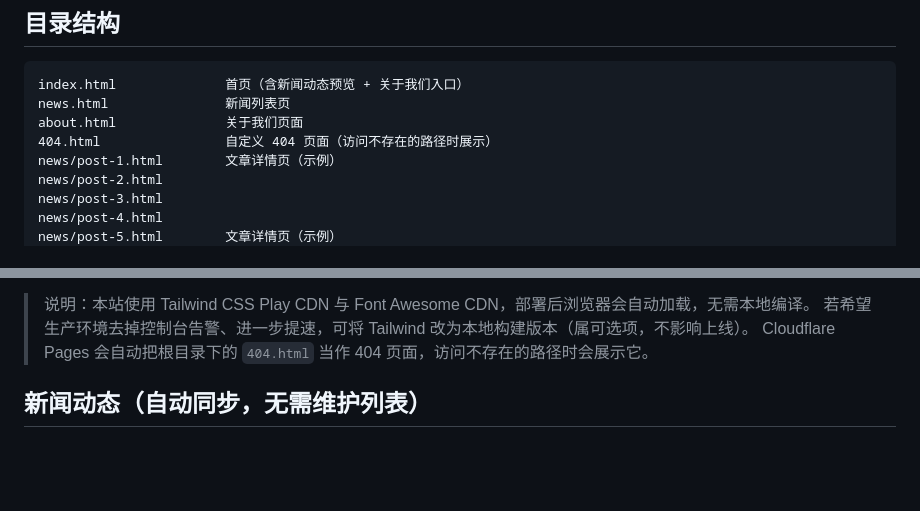
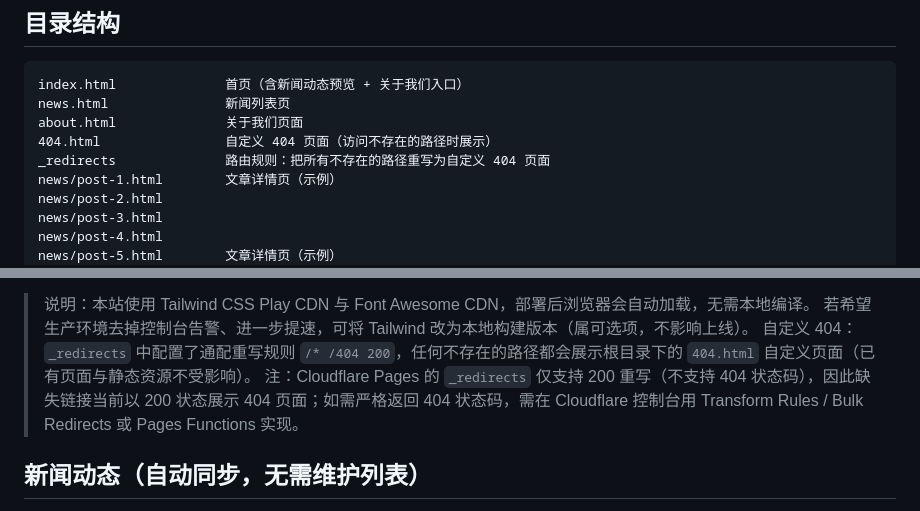
Before and after one commit to Chanmingfei/tstc-ba-website, a Markdown page: README.md, 2 parts joined by grey strips. GitHub-like rendering; blank space fills up the shorter version.

Commit message:
docs: 更新 README 中 404 实现说明为 _redirects 重写机制

```diff
--- a/README.md
+++ b/README.md
@@ -9,6 +9,7 @@ index.html              首页（含新闻动态预览 + 关于我们入口）
 news.html               新闻列表页
 about.html              关于我们页面
 404.html                自定义 404 页面（访问不存在的路径时展示）
+_redirects              路由规则：把所有不存在的路径重写为自定义 404 页面
 news/post-1.html        文章详情页（示例）
 news/post-2.html
 news/post-3.html
@@ -53,7 +54,8 @@ python3 -m http.server 8080
 
 > 说明：本站使用 Tailwind CSS Play CDN 与 Font Awesome CDN，部署后浏览器会自动加载，无需本地编译。
 > 若希望生产环境去掉控制台告警、进一步提速，可将 Tailwind 改为本地构建版本（属可选项，不影响上线）。
-> Cloudflare Pages 会自动把根目录下的 `404.html` 当作 404 页面，访问不存在的路径时会展示它。
+> 自定义 404：`_redirects` 中配置了通配重写规则 `/* /404 200`，任何不存在的路径都会展示根目录下的 `404.html` 自定义页面（已有页面与静态资源不受影响）。
+> 注：Cloudflare Pages 的 `_redirects` 仅支持 200 重写（不支持 404 状态码），因此缺失链接当前以 200 状态展示 404 页面；如需严格返回 404 状态码，需在 Cloudflare 控制台用 Transform Rules / Bulk Redirects 或 Pages Functions 实现。
 
 ## 新闻动态（自动同步，无需维护列表）
 
```
